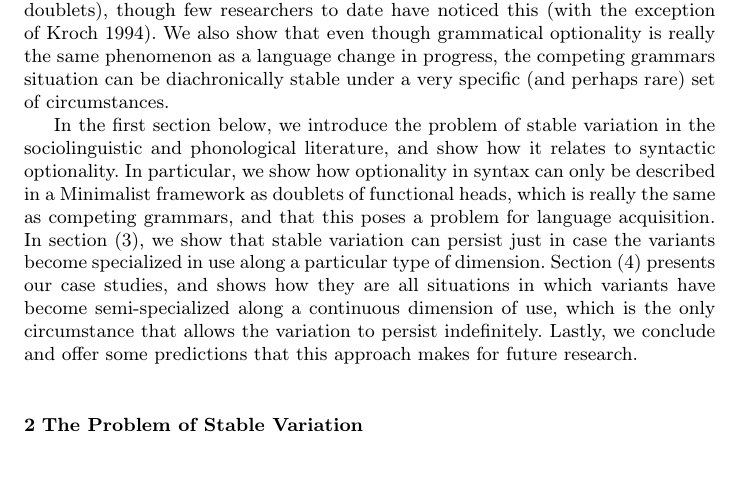
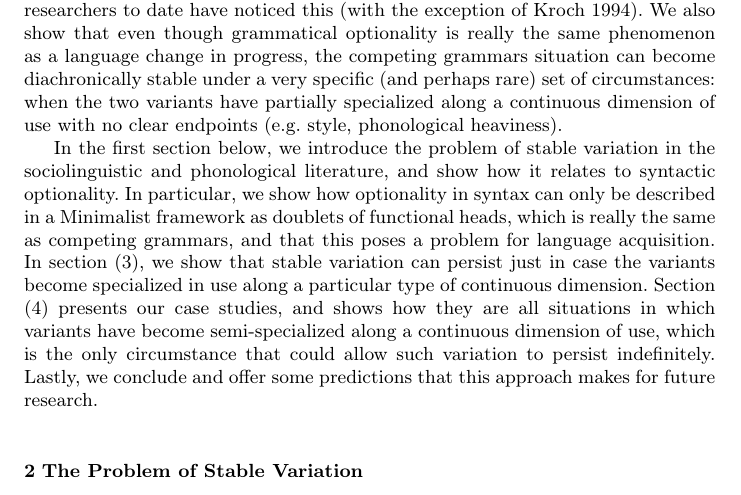
Before and after one commit to joelcw/tyneside, a LaTeX paper (articles/competing_Wallenberg.tex): part of page 2 of 10, cut so that both start at the same text, the shorter picture padded with empty space. Compiled offline with pdfLaTeX.

Commit message:
changed a few words in intro section

```diff
--- a/articles/competing_Wallenberg.tex
+++ b/articles/competing_Wallenberg.tex
@@ -98,9 +98,9 @@ stuff
 
 This is a strictly Minimalist proposal, in the sense of \citet{chomsky1993, chomsky1995, chomsky1998,chomsky2001}. It takes an issue which has frequently been brute-force encoded in the grammar with little explanatory content, namely optionality, and shows how it can be fully explained as an effect of the interface between the narrow grammar and general properties of the linguistic, cognitive, and social systems in which the derivation is produced. Our proposal is also not to postulate a set of \textsl{ad hoc} interface constraints; the phenomenon which appears to be optionality in the phonology and syntax is an interface \textsl{effect}, a by-product of how the derivation must relate to independently motivated linguistic and extralinguistic structures.
 
-In this study, we consider four case studies, two syntactic and two morphophonological, which have been described either as diachronically stable variation or as optional operations: \textsl{-in}/\textsl{-ing} variation, Heavy NP Shift (or DP extraposition), [t]/[d]-deletion, and English topicalization (object DP fronting). Each case involves a probabilistic (i.e. ``optional'') alternation between surface variants, and we show that they are all best understood as instances of an independently attested phenomenon, the alternation between linguistic variants which is observed during a language change in progress. This is the change-related alternation which is usually called ``competing grammars'' \citep[][]{kroch1989}, which can be defined as the occurrence of alternative atomic units/rules of grammar in a single speaker's inventory, and is usually diachronically unstable. In fact, the Minimalist research program demands that such a reduction be attempted, and the state of the art in the current  theory of functional heads and movement already predicts that syntactic optionality is the same as competing grammars (i.e. morphosyntactic doublets), though few researchers to date have noticed this \citep[with the exception of][]{kroch1994}. We also show that even though grammatical optionality is really the same phenomenon as a language change in progress, the competing grammars situation can be diachronically stable under a very specific (and perhaps rare) set of circumstances.
+In this study, we consider four case studies, two syntactic and two morphophonological, which have been described either as diachronically stable variation or as optional operations: \textsl{-in}/\textsl{-ing} variation, Heavy NP Shift (or DP extraposition), [t]/[d]-deletion, and English topicalization (object DP fronting). Each case involves a probabilistic (i.e. ``optional'') alternation between surface variants, and we show that they are all best understood as instances of an independently attested phenomenon, the alternation between linguistic variants which is observed during a language change in progress. This is the change-related alternation which is usually called ``competing grammars'' \citep[][]{kroch1989}, which can be defined as the occurrence of alternative atomic units/rules of grammar in a single speaker's inventory, and is usually diachronically unstable. In fact, the Minimalist research program demands that such a reduction be attempted, and the state of the art in the current  theory of functional heads and movement already predicts that syntactic optionality is the same as competing grammars (i.e. morphosyntactic doublets), though few researchers to date have noticed this \citep[with the exception of][]{kroch1994}. We also show that even though grammatical optionality is really the same phenomenon as a language change in progress, the competing grammars situation can become diachronically stable under a very specific (and perhaps rare) set of circumstances: when the two variants have partially specialized along a continuous dimension of use with no clear endpoints (e.g. style, phonological heaviness).
 
-In the first section below, we introduce the problem of stable variation in the sociolinguistic and phonological literature, and show how it relates to syntactic optionality. In particular, we show how optionality in syntax can only be described in a Minimalist framework as doublets of functional heads, which is really the same as competing grammars, and that this poses a problem for language acquisition. In section (\ref{solution}), we show that stable variation can persist just in case the variants become specialized in use along a particular type of dimension. Section (\ref{cases}) presents our case studies, and shows how they are all situations in which variants have become semi-specialized along a continuous dimension of use, which is the only circumstance that allows the variation to persist indefinitely. Lastly, we conclude and offer some predictions that this approach makes for future research.
+In the first section below, we introduce the problem of stable variation in the sociolinguistic and phonological literature, and show how it relates to syntactic optionality. In particular, we show how optionality in syntax can only be described in a Minimalist framework as doublets of functional heads, which is really the same as competing grammars, and that this poses a problem for language acquisition. In section (\ref{solution}), we show that stable variation can persist just in case the variants become specialized in use along a particular type of continuous dimension. Section (\ref{cases}) presents our case studies, and shows how they are all situations in which variants have become semi-specialized along a continuous dimension of use, which is the only circumstance that could allow such variation to persist indefinitely. Lastly, we conclude and offer some predictions that this approach makes for future research.
 
 
 \section{The Problem of Stable Variation}
```
